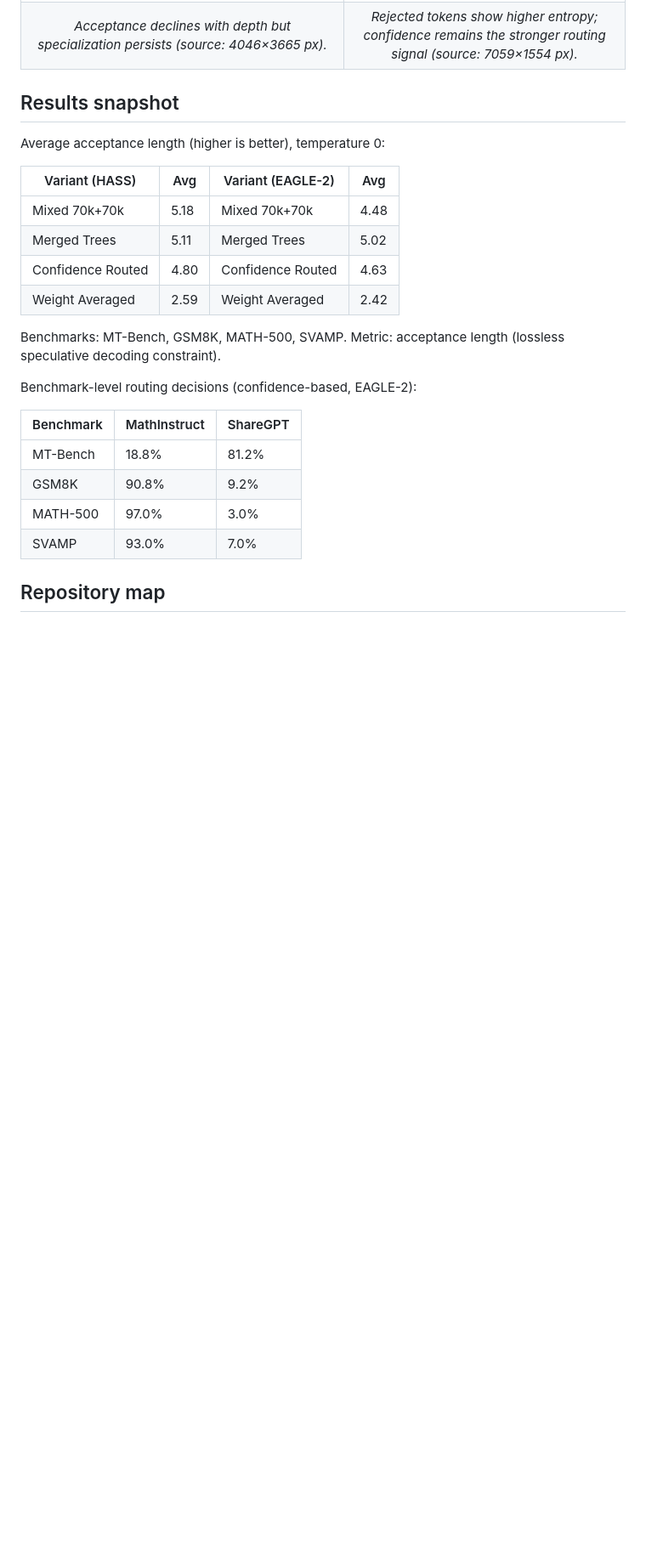
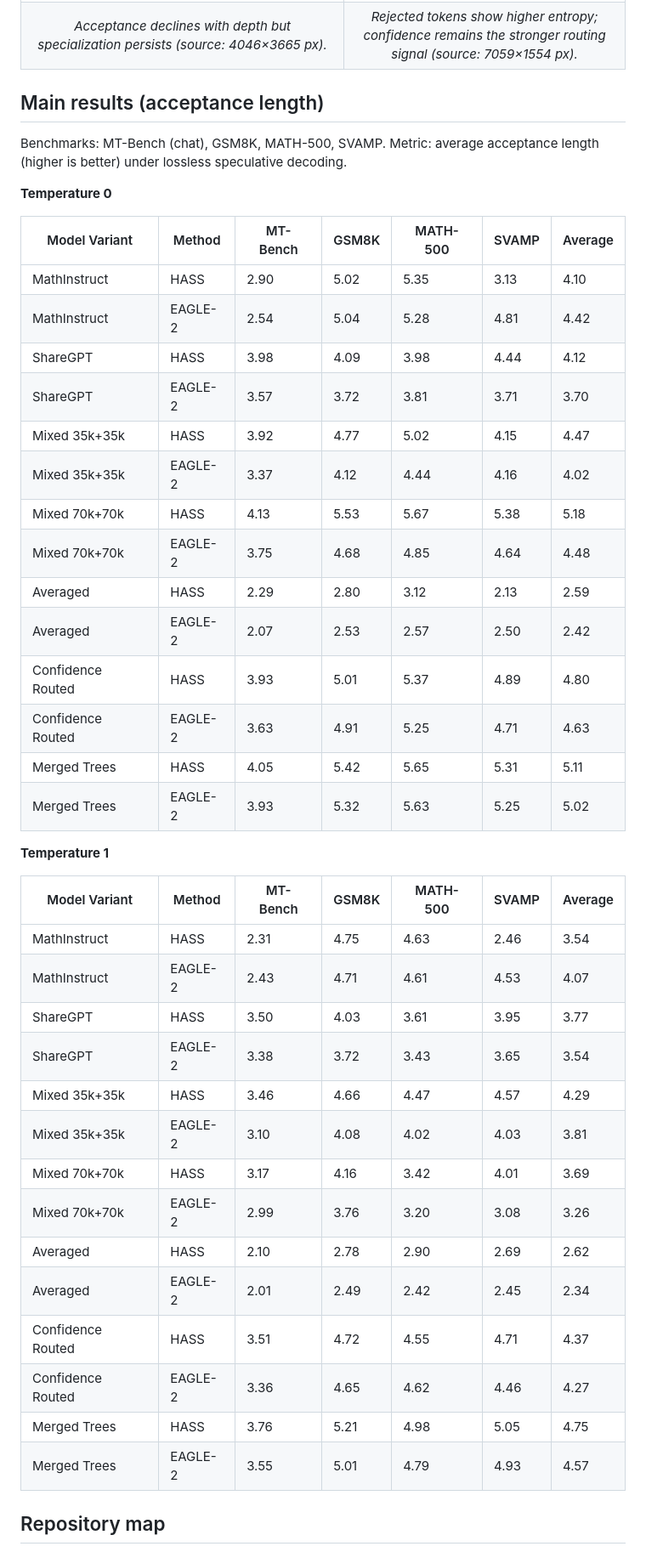
Before and after one commit to Moe-Zbeeb/TAPS, a Markdown page: README.md, the part around the change. Shown at 85% size. GitHub-like rendering; blank space fills up the shorter version.

Commit message:
Insert full main results tables into README

```diff
--- a/README.md
+++ b/README.md
@@ -87,26 +87,46 @@ TAPS studies how the draft training distribution shapes speculative decoding qua
   </tr>
 </table>
 
-## Results snapshot
-Average acceptance length (higher is better), temperature 0:
+## Main results (acceptance length)
+Benchmarks: MT-Bench (chat), GSM8K, MATH-500, SVAMP. Metric: average acceptance length (higher is better) under lossless speculative decoding.
 
-| Variant (HASS) | Avg | Variant (EAGLE-2) | Avg |
-| --- | --- | --- | --- |
-| Mixed 70k+70k | 5.18 | Mixed 70k+70k | 4.48 |
-| Merged Trees | 5.11 | Merged Trees | 5.02 |
-| Confidence Routed | 4.80 | Confidence Routed | 4.63 |
-| Weight Averaged | 2.59 | Weight Averaged | 2.42 |
+**Temperature 0**
 
-Benchmarks: MT-Bench, GSM8K, MATH-500, SVAMP. Metric: acceptance length (lossless speculative decoding constraint).
+| Model Variant | Method | MT-Bench | GSM8K | MATH-500 | SVAMP | Average |
+| --- | --- | --- | --- | --- | --- | --- |
+| MathInstruct | HASS | 2.90 | 5.02 | 5.35 | 3.13 | 4.10 |
+| MathInstruct | EAGLE-2 | 2.54 | 5.04 | 5.28 | 4.81 | 4.42 |
+| ShareGPT | HASS | 3.98 | 4.09 | 3.98 | 4.44 | 4.12 |
+| ShareGPT | EAGLE-2 | 3.57 | 3.72 | 3.81 | 3.71 | 3.70 |
+| Mixed 35k+35k | HASS | 3.92 | 4.77 | 5.02 | 4.15 | 4.47 |
+| Mixed 35k+35k | EAGLE-2 | 3.37 | 4.12 | 4.44 | 4.16 | 4.02 |
+| Mixed 70k+70k | HASS | 4.13 | 5.53 | 5.67 | 5.38 | 5.18 |
+| Mixed 70k+70k | EAGLE-2 | 3.75 | 4.68 | 4.85 | 4.64 | 4.48 |
+| Averaged | HASS | 2.29 | 2.80 | 3.12 | 2.13 | 2.59 |
+| Averaged | EAGLE-2 | 2.07 | 2.53 | 2.57 | 2.50 | 2.42 |
+| Confidence Routed | HASS | 3.93 | 5.01 | 5.37 | 4.89 | 4.80 |
+| Confidence Routed | EAGLE-2 | 3.63 | 4.91 | 5.25 | 4.71 | 4.63 |
+| Merged Trees | HASS | 4.05 | 5.42 | 5.65 | 5.31 | 5.11 |
+| Merged Trees | EAGLE-2 | 3.93 | 5.32 | 5.63 | 5.25 | 5.02 |
 
-Benchmark-level routing decisions (confidence-based, EAGLE-2):
+**Temperature 1**
 
-| Benchmark | MathInstruct | ShareGPT |
-| --- | --- | --- |
-| MT-Bench | 18.8% | 81.2% |
-| GSM8K | 90.8% | 9.2% |
-| MATH-500 | 97.0% | 3.0% |
-| SVAMP | 93.0% | 7.0% |
+| Model Variant | Method | MT-Bench | GSM8K | MATH-500 | SVAMP | Average |
+| --- | --- | --- | --- | --- | --- | --- |
+| MathInstruct | HASS | 2.31 | 4.75 | 4.63 | 2.46 | 3.54 |
+| MathInstruct | EAGLE-2 | 2.43 | 4.71 | 4.61 | 4.53 | 4.07 |
+| ShareGPT | HASS | 3.50 | 4.03 | 3.61 | 3.95 | 3.77 |
+| ShareGPT | EAGLE-2 | 3.38 | 3.72 | 3.43 | 3.65 | 3.54 |
+| Mixed 35k+35k | HASS | 3.46 | 4.66 | 4.47 | 4.57 | 4.29 |
+| Mixed 35k+35k | EAGLE-2 | 3.10 | 4.08 | 4.02 | 4.03 | 3.81 |
+| Mixed 70k+70k | HASS | 3.17 | 4.16 | 3.42 | 4.01 | 3.69 |
+| Mixed 70k+70k | EAGLE-2 | 2.99 | 3.76 | 3.20 | 3.08 | 3.26 |
+| Averaged | HASS | 2.10 | 2.78 | 2.90 | 2.69 | 2.62 |
+| Averaged | EAGLE-2 | 2.01 | 2.49 | 2.42 | 2.45 | 2.34 |
+| Confidence Routed | HASS | 3.51 | 4.72 | 4.55 | 4.71 | 4.37 |
+| Confidence Routed | EAGLE-2 | 3.36 | 4.65 | 4.62 | 4.46 | 4.27 |
+| Merged Trees | HASS | 3.76 | 5.21 | 4.98 | 5.05 | 4.75 |
+| Merged Trees | EAGLE-2 | 3.55 | 5.01 | 4.79 | 4.93 | 4.57 |
 
 ## Repository map
 - `Taps-draft1/` — LaTeX manuscript (sections, figures, macros).
```
